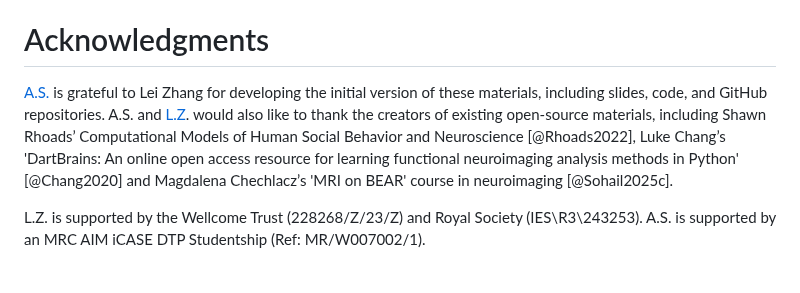
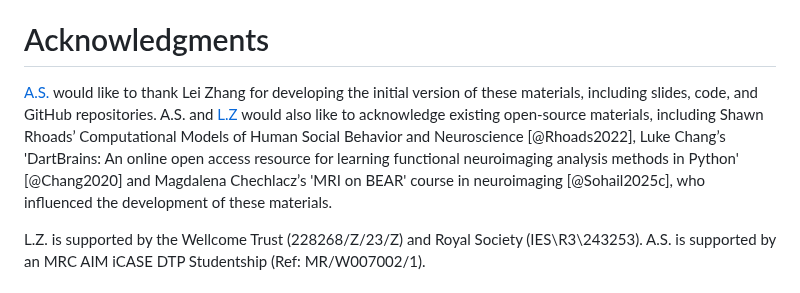
Before and after one commit to Alpn-Lab/BayesCog, a Markdown page: paper.md, the part around one of its changes. Drawn GitHub-style.

```diff
--- a/paper.md
+++ b/paper.md
@@ -92,7 +92,7 @@ To this end, we openly receive feedback and suggestions from the wider community
 
 # Acknowledgments
 
-[A.S.](https://sohaamir.github.io/) is grateful to Lei Zhang for developing the initial version of these materials, including slides, code, and GitHub repositories. A.S. and [L.Z](https://lei-zhang.net/). would also like to thank the creators of existing open-source materials, including Shawn Rhoads’ Computational Models of Human Social Behavior and Neuroscience [@Rhoads2022], Luke Chang’s 'DartBrains: An online open access resource for learning functional neuroimaging analysis methods in Python' [@Chang2020] and Magdalena Chechlacz’s 'MRI on BEAR' course in neuroimaging [@Sohail2025c].
+[A.S.](https://sohaamir.github.io/) would like to thank Lei Zhang for developing the initial version of these materials, including slides, code, and GitHub repositories. A.S. and [L.Z](https://lei-zhang.net/) would also like to acknowledge existing open-source materials, including Shawn Rhoads’ Computational Models of Human Social Behavior and Neuroscience [@Rhoads2022], Luke Chang’s 'DartBrains: An online open access resource for learning functional neuroimaging analysis methods in Python' [@Chang2020] and Magdalena Chechlacz’s 'MRI on BEAR' course in neuroimaging [@Sohail2025c], who influenced the development of these materials.
 
 L.Z. is supported by the Wellcome Trust (228268/Z/23/Z) and Royal Society (IES\R3\243253). A.S. is supported by an MRC AIM iCASE DTP Studentship (Ref: MR/W007002/1).
 
```
Also changed, not shown: other parts of paper.md (+1 -1 lines).
